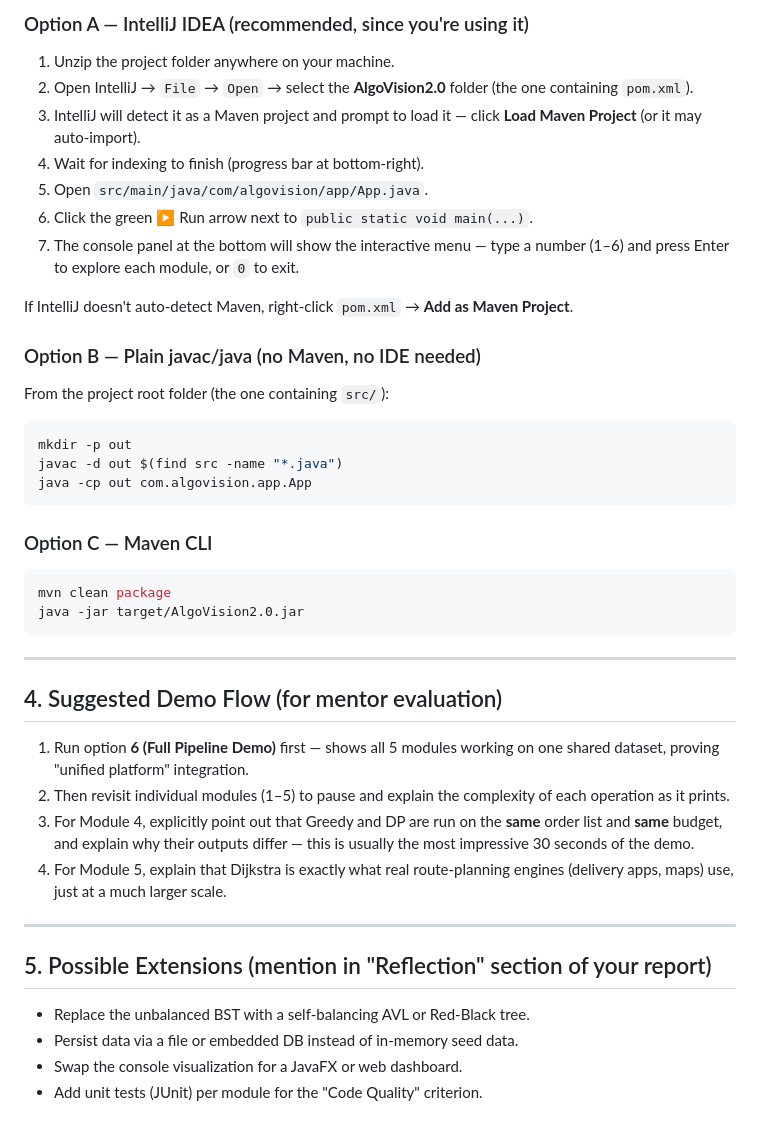
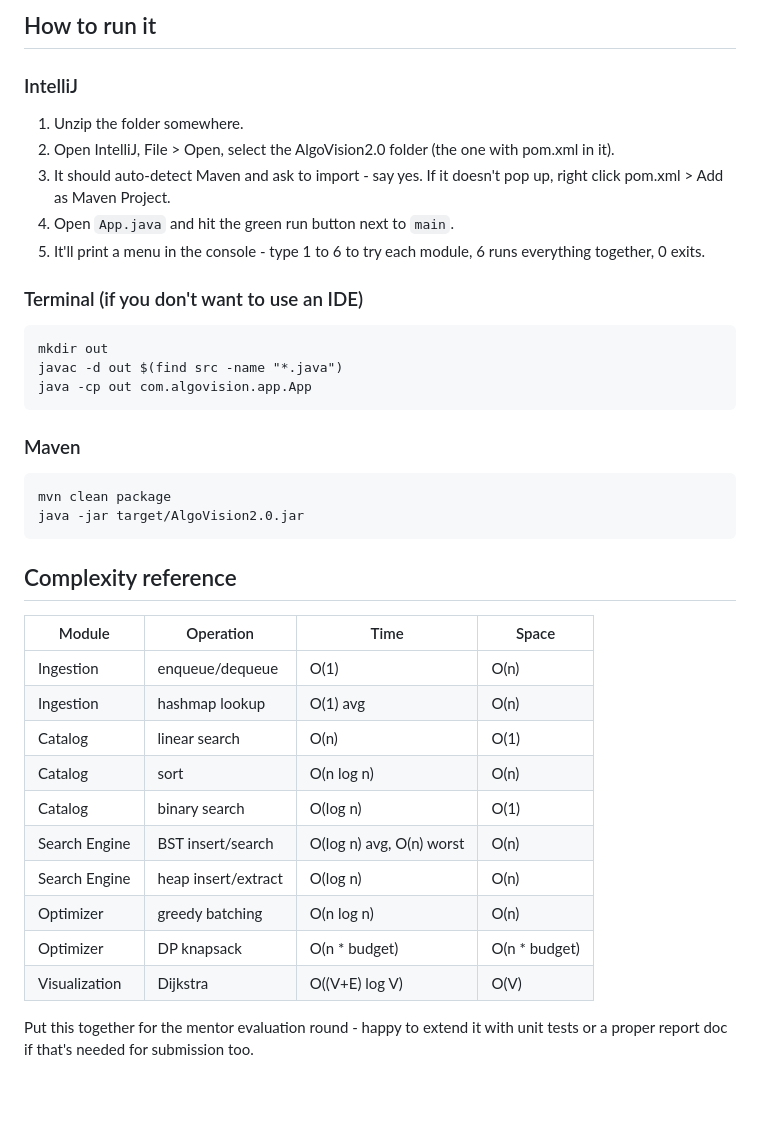
Before and after one commit to rahuldeicide/AlgoVision2.0, a Markdown page: README.md, the part around one of its changes. Drawn GitHub-style; blank space fills up the shorter version.

````diff
--- a/README.md
+++ b/README.md
@@ -59,52 +67,43 @@ the happy path.
 
-### Option A — IntelliJ IDEA (recommended, since you're using it)
-1. Unzip the project folder anywhere on your machine.
-2. Open IntelliJ → `File` → `Open` → select the **AlgoVision2.0** folder (the
-   one containing `pom.xml`).
-3. IntelliJ will detect it as a Maven project and prompt to load it — click
-   **Load Maven Project** (or it may auto-import).
-4. Wait for indexing to finish (progress bar at bottom-right).
-5. Open `src/main/java/com/algovision/app/App.java`.
-6. Click the green ▶ Run arrow next to `public static void main(...)`.
-7. The console panel at the bottom will show the interactive menu — type a
-   number (1–6) and press Enter to explore each module, or `0` to exit.
+## How to run it
 
-If IntelliJ doesn't auto-detect Maven, right-click `pom.xml` → **Add as Maven
-Project**.
+### IntelliJ
+1. Unzip the folder somewhere.
+2. Open IntelliJ, File > Open, select the AlgoVision2.0 folder (the one
+   with pom.xml in it).
+3. It should auto-detect Maven and ask to import - say yes. If it doesn't
+   pop up, right click pom.xml > Add as Maven Project.
+4. Open `App.java` and hit the green run button next to `main`.
+5. It'll print a menu in the console - type 1 to 6 to try each module, 6
+   runs everything together, 0 exits.
 
-### Option B — Plain javac/java (no Maven, no IDE needed)
-From the project root folder (the one containing `src/`):
-```bash
-mkdir -p out
+### Terminal (if you don't want to use an IDE)
+```
+mkdir out
 javac -d out $(find src -name "*.java")
 java -cp out com.algovision.app.App
 ```
 
-### Option C — Maven CLI
-```bash
+### Maven
+```
 mvn clean package
 java -jar target/AlgoVision2.0.jar
 ```
 
----
+## Complexity reference
 
-## 4. Suggested Demo Flow (for mentor evaluation)
+| Module | Operation | Time | Space |
+|---|---|---|---|
+| Ingestion | enqueue/dequeue | O(1) | O(n) |
+| Ingestion | hashmap lookup | O(1) avg | O(n) |
+| Catalog | linear search | O(n) | O(1) |
+| Catalog | sort | O(n log n) | O(n) |
+| Catalog | binary search | O(log n) | O(1) |
+| Search Engine | BST insert/search | O(log n) avg, O(n) worst | O(n) |
+| Search Engine | heap insert/extract | O(log n) | O(n) |
+| Optimizer | greedy batching | O(n log n) | O(n) |
+| Optimizer | DP knapsack | O(n * budget) | O(n * budget) |
+| Visualization | Dijkstra | O((V+E) log V) | O(V) |
 
-1. Run option **6 (Full Pipeline Demo)** first — shows all 5 modules working
-   on one shared dataset, proving "unified platform" integration.
-2. Then revisit individual modules (1–5) to pause and explain the complexity
-   of each operation as it prints.
-3. For Module 4, explicitly point out that Greedy and DP are run on the
-   **same** order list and **same** budget, and explain why their outputs
-   differ — this is usually the most impressive 30 seconds of the demo.
-4. For Module 5, explain that Dijkstra is exactly what real route-planning
-   engines (delivery apps, maps) use, just at a much larger scale.
-
----
-
-## 5. Possible Extensions (mention in "Reflection" section of your report)
-
-- Replace the unbalanced BST with a self-balancing AVL or Red-Black tree.
-- Persist data via a file or embedded DB instead of in-memory seed data.
-- Swap the console visualization for a JavaFX or web dashboard.
-- Add unit tests (JUnit) per module for the "Code Quality" criterion.
+Put this together for the mentor evaluation round - happy to extend it with
+unit tests or a proper report doc if that's needed for submission too.
````
Also changed, not shown: other parts of README.md (+54 -46 lines).
